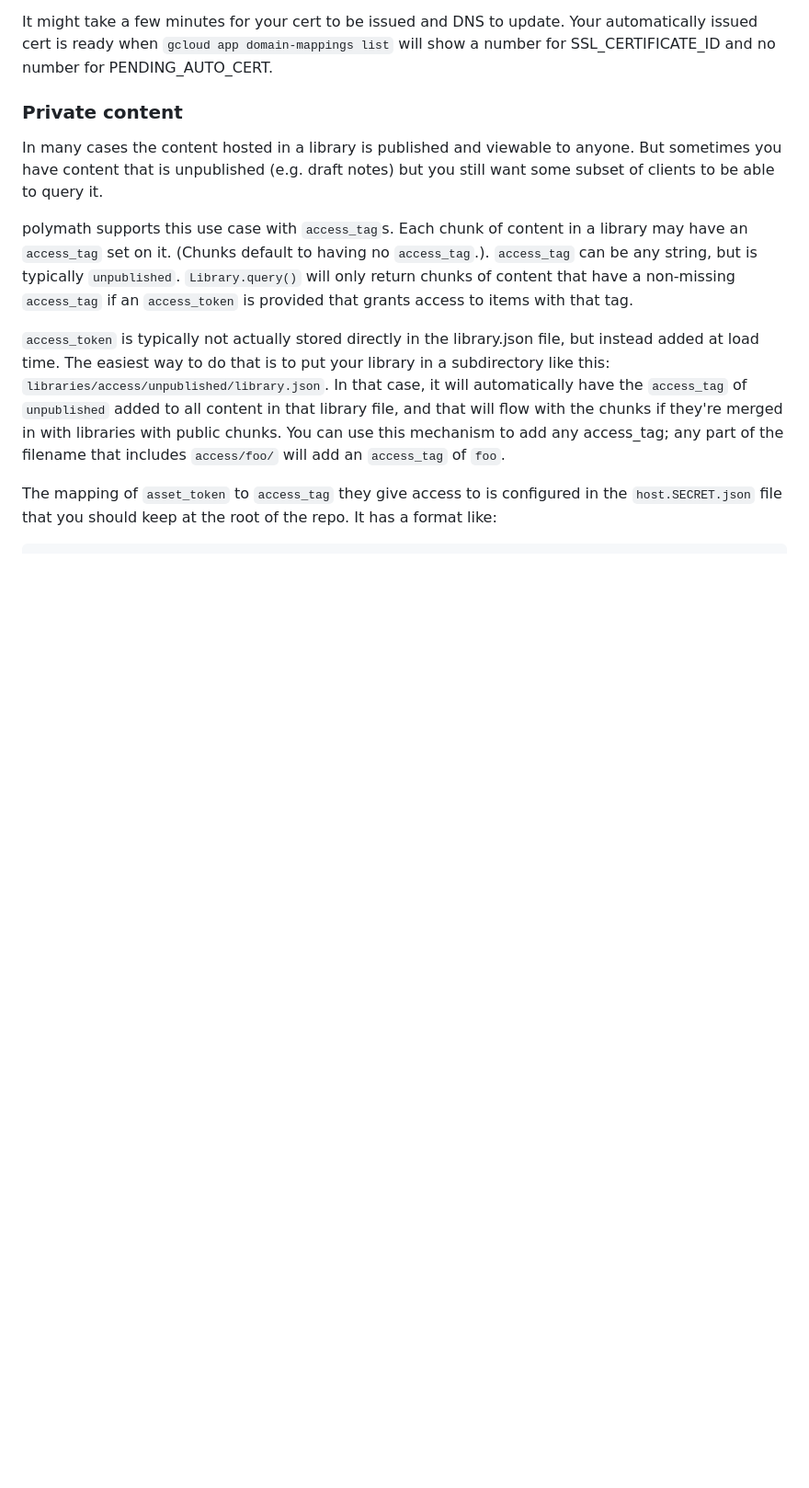
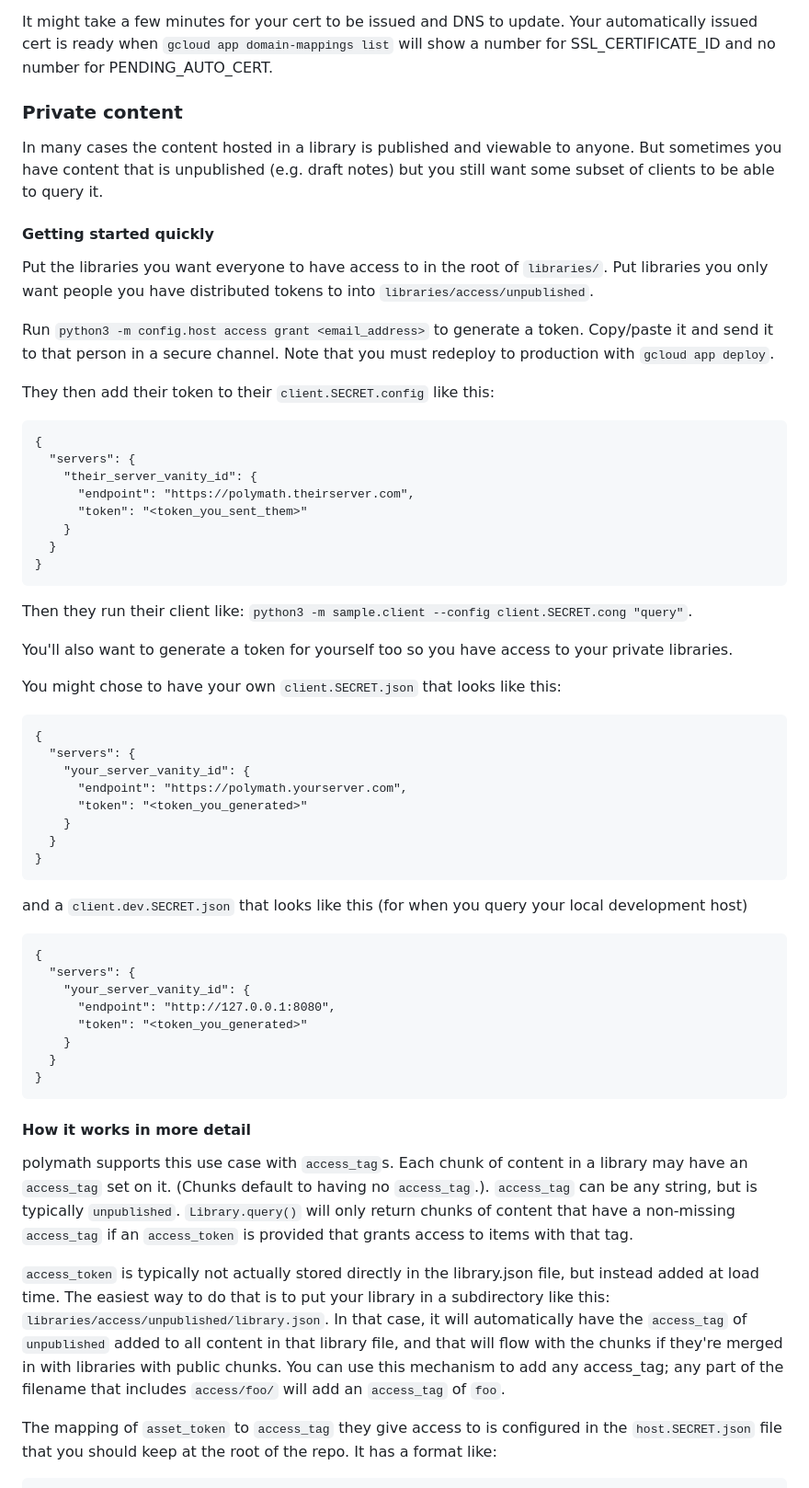
Before and after one commit to dglazkov/polymath, a Markdown page: README.md, the part around the change. Shown at 92% size. Drawn GitHub-style; blank space fills up the shorter version.

Commit message:
Document best practices of using private access.
Part of #26.

````diff
--- a/README.md
+++ b/README.md
@@ -157,6 +157,58 @@ It might take a few minutes for your cert to be issued and DNS to update. Your a
 
 In many cases the content hosted in a library is published and viewable to anyone. But sometimes you have content that is unpublished (e.g. draft notes) but you still want some subset of clients to be able to query it.
 
+#### Getting started quickly
+
+Put the libraries you want everyone to have access to in the root of `libraries/`. Put libraries you only want people you have distributed tokens to into `libraries/access/unpublished`.
+
+Run `python3 -m config.host access grant <email_address>` to generate a token. Copy/paste it and send it to that person in a secure channel. Note that you must redeploy to production with `gcloud app deploy`.
+
+They then add their token to their `client.SECRET.config` like this:
+
+```
+{
+  "servers": {
+    "their_server_vanity_id": {
+      "endpoint": "https://polymath.theirserver.com",
+      "token": "<token_you_sent_them>"
+    }
+  }
+}
+```
+
+Then they run their client like: `python3 -m sample.client --config client.SECRET.cong "query"`.
+
+You'll also want to generate a token for yourself too so you have access to your private libraries.
+
+You might chose to have your own `client.SECRET.json` that looks like this:
+
+```
+{
+  "servers": {
+    "your_server_vanity_id": {
+      "endpoint": "https://polymath.yourserver.com",
+      "token": "<token_you_generated>"
+    }
+  }
+}
+```
+
+and a `client.dev.SECRET.json` that looks like this (for when you query your local development host)
+
+```
+{
+  "servers": {
+    "your_server_vanity_id": {
+      "endpoint": "http://127.0.0.1:8080",
+      "token": "<token_you_generated>"
+    }
+  }
+}
+```
+
+
+#### How it works in more detail
+
 polymath supports this use case with `access_tag`s. Each chunk of content in a library may have an `access_tag` set on it. (Chunks default to having no `access_tag`.). `access_tag` can be any string, but is typically `unpublished`. `Library.query()` will only return chunks of content that have a non-missing `access_tag` if an `access_token` is provided that grants access to items with that tag.
 
 `access_token` is typically not actually stored directly in the library.json file, but instead added at load time. The easiest way to do that is to put your library in a subdirectory like this: `libraries/access/unpublished/library.json`. In that case, it will automatically have the `access_tag` of `unpublished` added to all content in that library file, and that will flow with the chunks if they're merged in with libraries with public chunks. You can use this mechanism to add any access_tag; any part of the filename that includes `access/foo/` will add an `access_tag` of `foo`.
````
